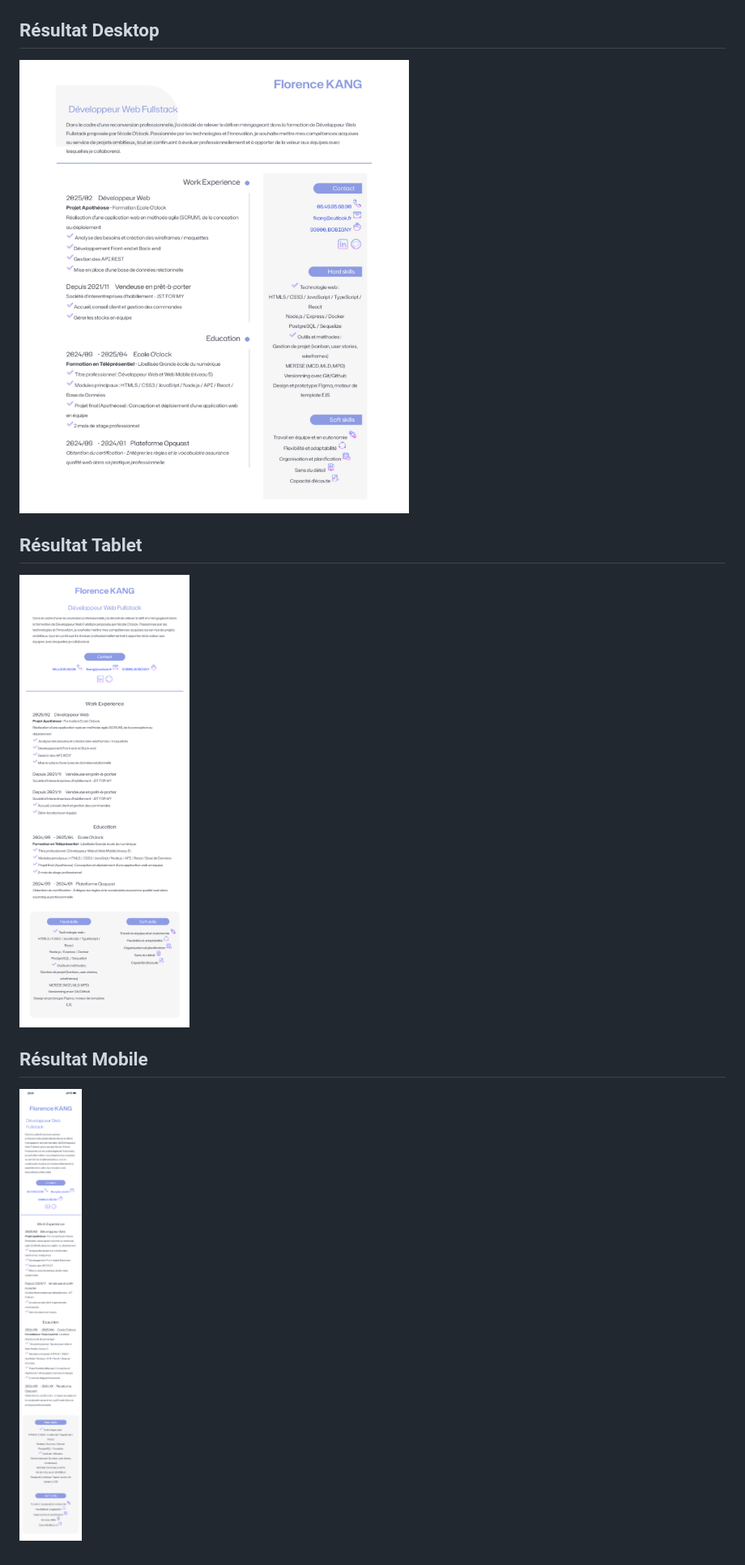
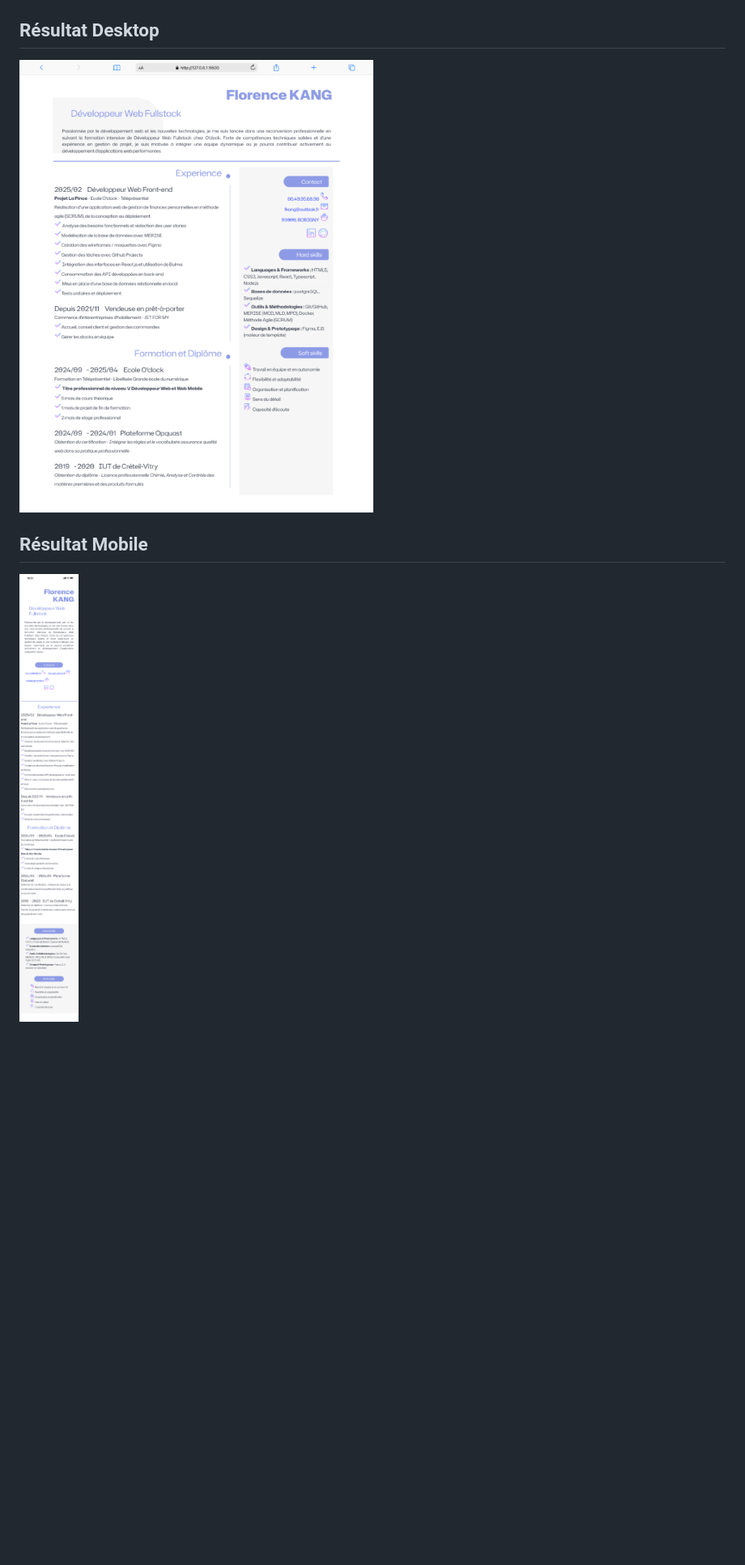
Before and after one commit to FlorenceKANG/Projet-CV, a Markdown page: README.md, the part around the change printed below. Shown: that part at 81% size. Drawn GitHub-style; pictures changed too: img/cv-desktop.jpeg (deleted), img/cv-desktop.png (added), img/cv-mobile.png; blank space fills up the shorter version.

Commit message:
modify contents

```diff
--- a/README.md
+++ b/README.md
@@ -7,11 +8,7 @@ Réalisation d'une interface statique et responsive.
 
 ## Résultat Desktop
 
-![CV en version desktop](/img/cv-desktop.jpeg)
-
-## Résultat Tablet
-
-![CV en version tablet](/img/cv-tablet.png)
+![CV en version desktop](/img/cv-desktop.png)
 
 ## Résultat Mobile
 
```
Also changed, not shown: other parts of README.md (+1 -0 lines), 3 other files.
